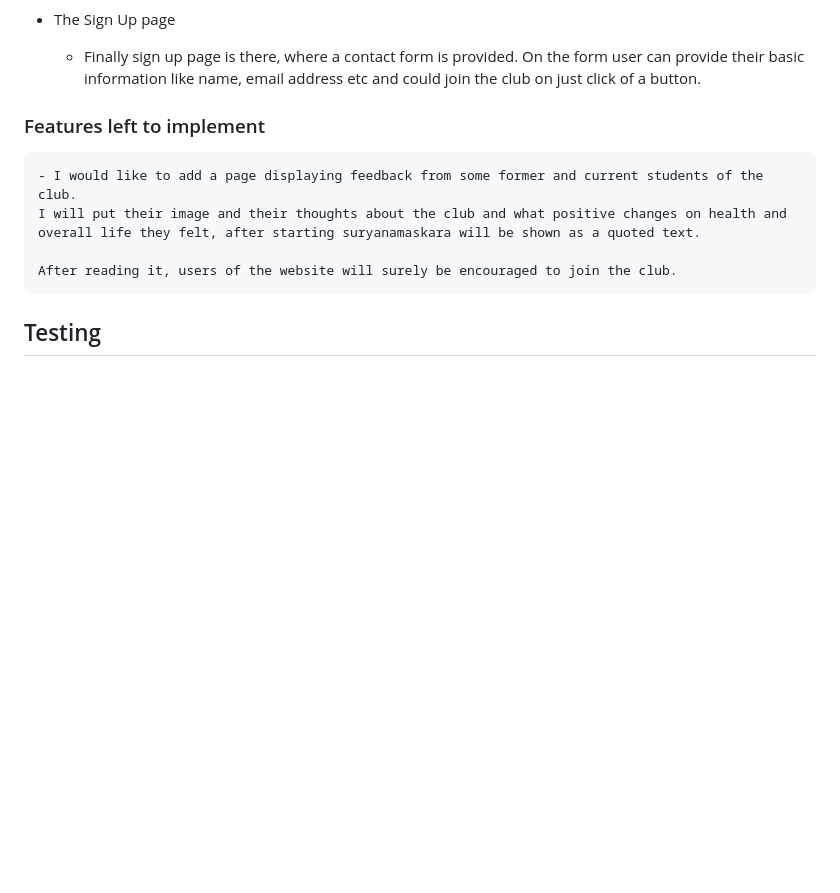
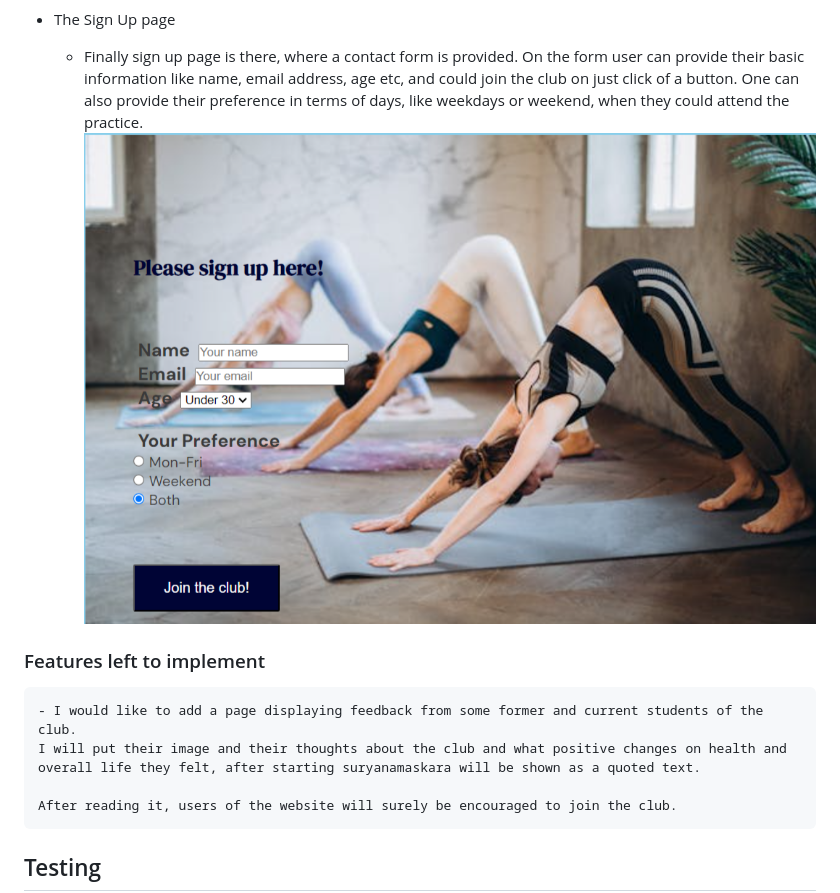
Before and after one commit to AmrutaKulkarni01/Surya-Namaskara-Club, a Markdown page: README.md, the part around the change printed below. Rendered like a GitHub page; pictures changed too: assets/images/signup-page.png (added); blank space fills up the shorter version.

```diff
--- a/README.md
+++ b/README.md
@@ -44,7 +44,8 @@ There is also a quick sign up form, so if the users of the website find it inter
         ![Screenshot 2 of a gallery showing different yoga poses](/assets/images/Yoga-poses2.png)
 
 * The Sign Up page
-    -   Finally sign up page is there, where a contact form is provided. On the form user can provide their basic information like name, email address etc and could join the club on just click of a button.
+    -   Finally sign up page is there, where a contact form is provided. On the form user can provide their basic information like name, email address, age etc, and could join the club on just click of a button. One can also provide their preference in terms of days, like weekdays or weekend, when they could attend the practice.
+        ![Screenshot of a sign up form](/assets/images/signup-page.png)
 
 ### Features left to implement
 
```
Also changed, not shown: other parts of README.md (+4 -4 lines), assets/images/header-image.png, assets/images/responsive-website.png.
